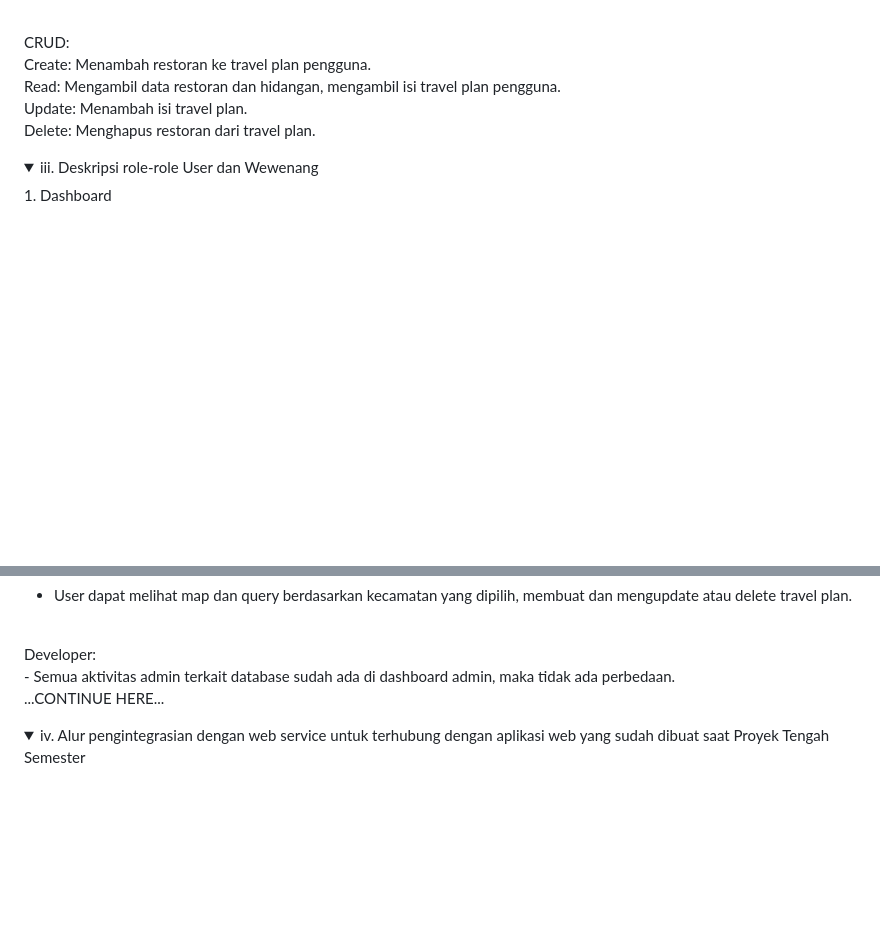
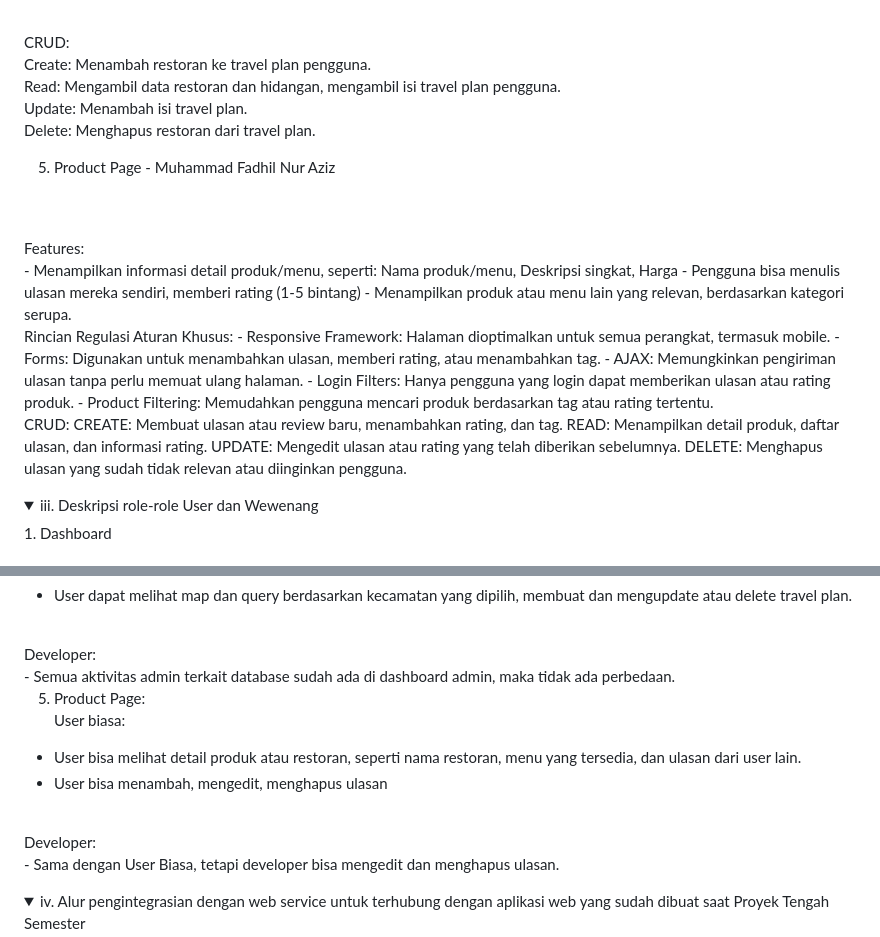
Before and after one commit to PBP-A12-2024/why-bandung-mobile, a Markdown page: README.md, 2 parts joined by grey strips. GitHub-like rendering; folded sections open; blank space fills up the shorter version.

```diff
--- a/README.md
+++ b/README.md
@@ -114,7 +114,26 @@ Read: Mengambil data restoran dan hidangan, mengambil isi travel plan pengguna.
 Update: Menambah isi travel plan.  <br>
 Delete: Menghapus restoran dari travel plan.  <br>
 
-
+5. Product Page - Muhammad Fadhil Nur Aziz <br><br>
+<br>
+Features: <br>
+- Menampilkan informasi detail produk/menu, seperti: Nama produk/menu, Deskripsi singkat, Harga
+- Pengguna bisa menulis ulasan mereka sendiri, memberi rating (1-5 bintang)
+- Menampilkan produk atau menu lain yang relevan, berdasarkan kategori serupa.
+<br>
+Rincian Regulasi Aturan Khusus:
+- Responsive Framework: Halaman dioptimalkan untuk semua perangkat, termasuk mobile.
+- Forms: Digunakan untuk menambahkan ulasan, memberi rating, atau menambahkan tag.
+- AJAX: Memungkinkan pengiriman ulasan tanpa perlu memuat ulang halaman.
+- Login Filters: Hanya pengguna yang login dapat memberikan ulasan atau rating produk.
+- Product Filtering: Memudahkan pengguna mencari produk berdasarkan tag atau rating tertentu.
+<br>
+CRUD:
+CREATE: Membuat ulasan atau review baru, menambahkan rating, dan tag.
+READ: Menampilkan detail produk, daftar ulasan, dan informasi rating.
+UPDATE: Mengedit ulasan atau rating yang telah diberikan sebelumnya.
+DELETE: Menghapus ulasan yang sudah tidak relevan atau diinginkan pengguna.
+<br>
 </details>
 
 <details>
@@ -152,8 +171,15 @@ User biasa:
 Developer:<br>
 - Semua aktivitas admin terkait database sudah ada di dashboard admin, maka tidak ada perbedaan.
 
+
+5. Product Page:<br>
+User biasa:
+- User bisa melihat detail produk atau restoran, seperti nama restoran, menu yang tersedia, dan ulasan dari user lain.
+- User bisa menambah, mengedit, menghapus ulasan
 <br>
-...CONTINUE HERE...
+Developer:<br>
+- Sama dengan User Biasa, tetapi developer bisa mengedit dan menghapus ulasan.
+<br>
 
 </details>
 
```
